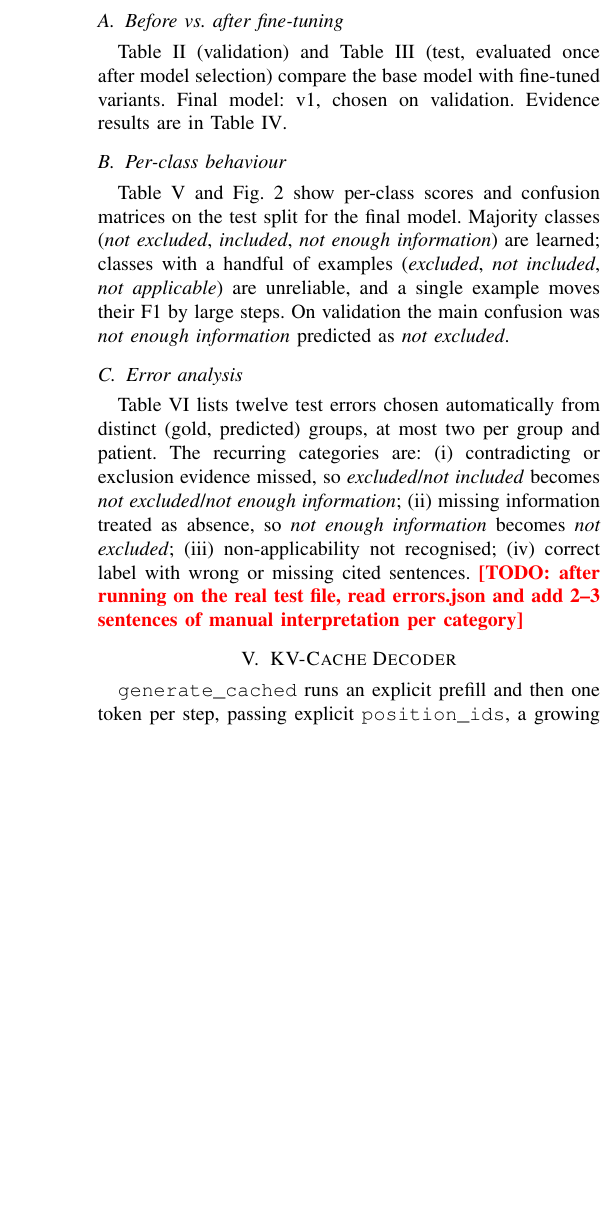
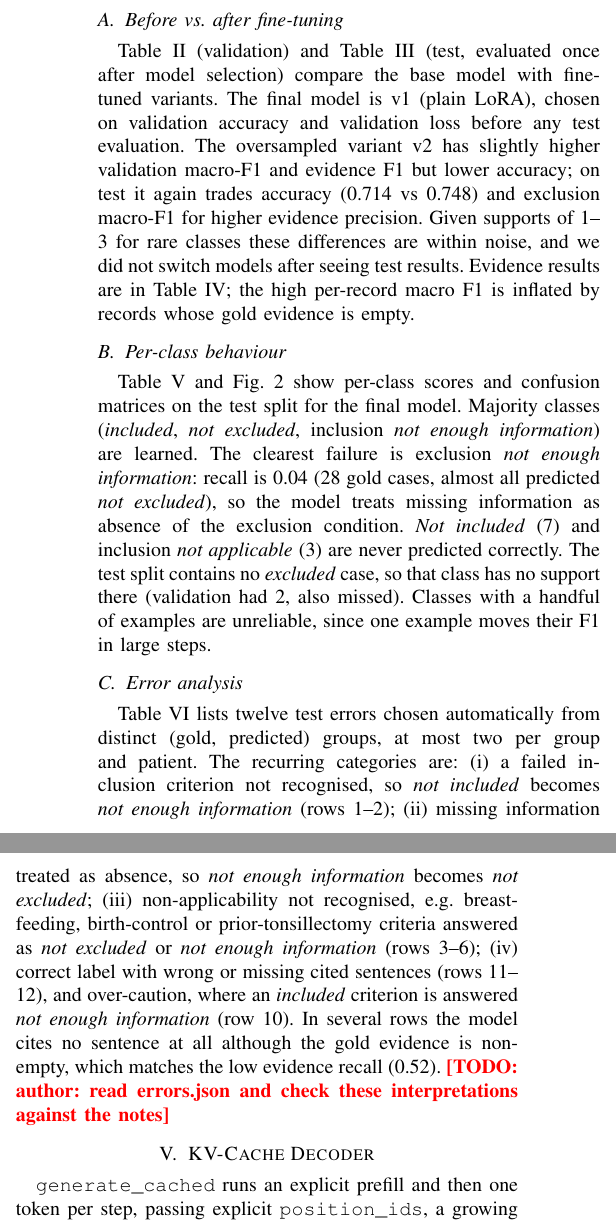
Before and after one commit to Seeratzahra500/GenAI-Assignment2, a LaTeX paper (report/main.tex): part of one column of page 2 of 6 before the commit and two parts of the columns of page 2 of 6 after it, the two joined at a grey line, cut so that both start at the same text, the shorter picture padded with empty space. Compiled offline with pdfLaTeX; a missing font is replaced by an installed copy or a similar font; a LaTeX package or settings file that is missing is left out.

Commit message:
Refine accuracy metrics and clarify model selection
Updated accuracy metrics and clarified model selection criteria in the results section. Adjusted wording for better clarity and accuracy in the conclusion and error analysis sections.

```diff
--- a/report/main.tex
+++ b/report/main.tex
@@ -42,18 +42,18 @@ Overall and per criterion type: accuracy, macro-F1 (over classes present in the
 
 \section{Results}
 \subsection{Before vs.\ after fine-tuning}
-Table~\ref{tab:val} (validation) and Table~\ref{tab:test} (test, evaluated once after model selection) compare the base model with fine-tuned variants. Final model: v1, chosen on validation. Evidence results are in Table~\ref{tab:evid}.
+Table~\ref{tab:val} (validation) and Table~\ref{tab:test} (test, evaluated once after model selection) compare the base model with fine-tuned variants. The final model is v1 (plain LoRA), chosen on validation accuracy and validation loss before any test evaluation. The oversampled variant v2 has slightly higher validation macro-F1 and evidence F1 but lower accuracy; on test it again trades accuracy (0.714 vs 0.748) and exclusion macro-F1 for higher evidence precision. Given supports of 1--3 for rare classes these differences are within noise, and we did not switch models after seeing test results. Evidence results are in Table~\ref{tab:evid}; the high per-record macro F1 is inflated by records whose gold evidence is empty.
 \begin{table*}[t]\centering\caption{Validation results.}\label{tab:val}\sm\safeinput{summary_val}\end{table*}
 \begin{table*}[t]\centering\caption{Test results (single evaluation).}\label{tab:test}\sm\safeinput{summary_test}\end{table*}
 \begin{table*}[t]\centering\caption{Evidence-sentence metrics, test split (see also the validation analogue in the repo).}\label{tab:evid}\sm\safeinput{evidence_test}\end{table*}
 
 \subsection{Per-class behaviour}
-Table~\ref{tab:pc} and Fig.~\ref{fig:cm} show per-class scores and confusion matrices on the test split for the final model. Majority classes (\emph{not excluded}, \emph{included}, \emph{not enough information}) are learned; classes with a handful of examples (\emph{excluded}, \emph{not included}, \emph{not applicable}) are unreliable, and a single example moves their F1 by large steps. On validation the main confusion was \emph{not enough information} predicted as \emph{not excluded}.
-\begin{table}[t]\centering\caption{Per-class results, final model, test.}\label{tab:pc}\sm\safeinput{perclass_test}\end{table}
+Table~\ref{tab:pc} and Fig.~\ref{fig:cm} show per-class scores and confusion matrices on the test split for the final model. Majority classes (\emph{included}, \emph{not excluded}, inclusion \emph{not enough information}) are learned. The clearest failure is exclusion \emph{not enough information}: recall is 0.04 (28 gold cases, almost all predicted \emph{not excluded}), so the model treats missing information as absence of the exclusion condition. \emph{Not included} (7) and inclusion \emph{not applicable} (3) are never predicted correctly. The test split contains no \emph{excluded} case, so that class has no support there (validation had 2, also missed). Classes with a handful of examples are unreliable, since one example moves their F1 in large steps.
+\begin{table}[t]\centering\caption{Per-class results, final model, test.}\label{tab:pc}\scriptsize\setlength{\tabcolsep}{3pt}\safeinput{perclass_test}\end{table}
 \begin{figure*}[t]\centering\safefig{cm_test}{0.8\textwidth}{}\caption{Test confusion matrices (counts; colour is row-normalised).}\label{fig:cm}\end{figure*}
 
 \subsection{Error analysis}
-Table~\ref{tab:err} lists twelve test errors chosen automatically from distinct (gold, predicted) groups, at most two per group and patient. The recurring categories are: (i) contradicting or exclusion evidence missed, so \emph{excluded}/\emph{not included} becomes \emph{not excluded}/\emph{not enough information}; (ii) missing information treated as absence, so \emph{not enough information} becomes \emph{not excluded}; (iii) non-applicability not recognised; (iv) correct label with wrong or missing cited sentences. \todo{after running on the real test file, read errors.json and add 2--3 sentences of manual interpretation per category}
+Table~\ref{tab:err} lists twelve test errors chosen automatically from distinct (gold, predicted) groups, at most two per group and patient. The recurring categories are: (i) a failed inclusion criterion not recognised, so \emph{not included} becomes \emph{not enough information} (rows 1--2); (ii) missing information treated as absence, so \emph{not enough information} becomes \emph{not excluded}; (iii) non-applicability not recognised, e.g.\ breast-feeding, birth-control or prior-tonsillectomy criteria answered as \emph{not excluded} or \emph{not enough information} (rows 3--6); (iv) correct label with wrong or missing cited sentences (rows 11--12), and over-caution, where an \emph{included} criterion is answered \emph{not enough information} (row 10). In several rows the model cites no sentence at all although the gold evidence is non-empty, which matches the low evidence recall (0.52). \todo{author: read errors.json and check these interpretations against the notes}
 \begin{table*}[t]\centering\caption{Test errors of the final model (full text in \texttt{report/generated/errors.json}).}\label{tab:err}\scriptsize\safeinput{errors}\end{table*}
 
 \section{KV-Cache Decoder}
```
Also changed, not shown: report/main.tex (4 more changed lines).
